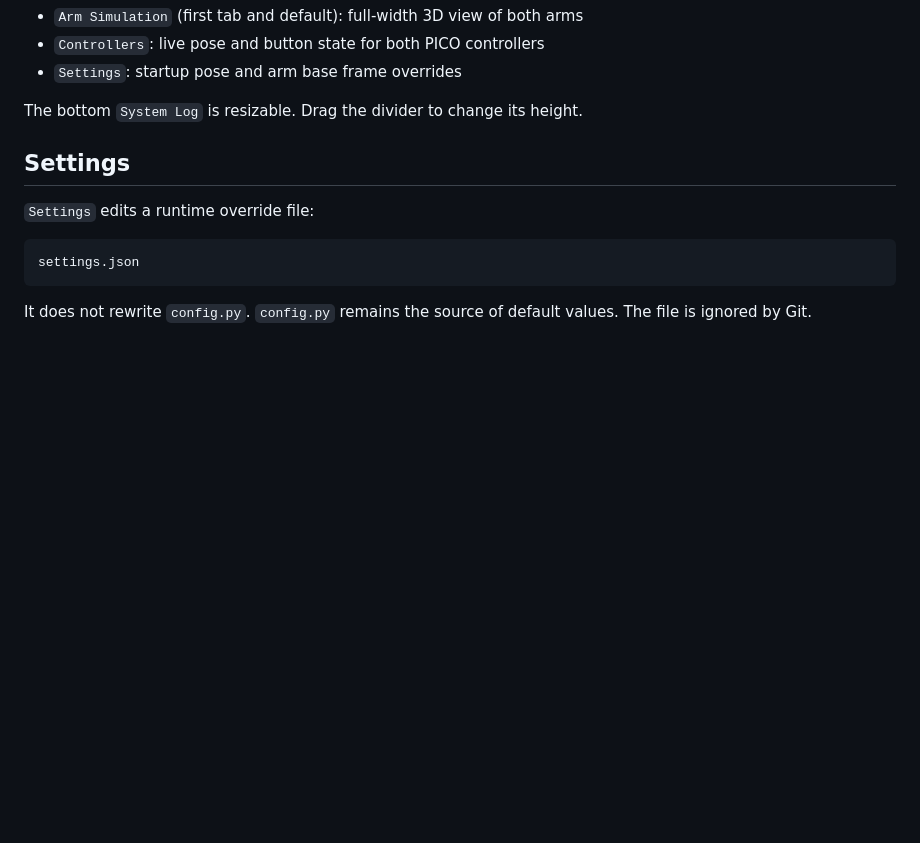
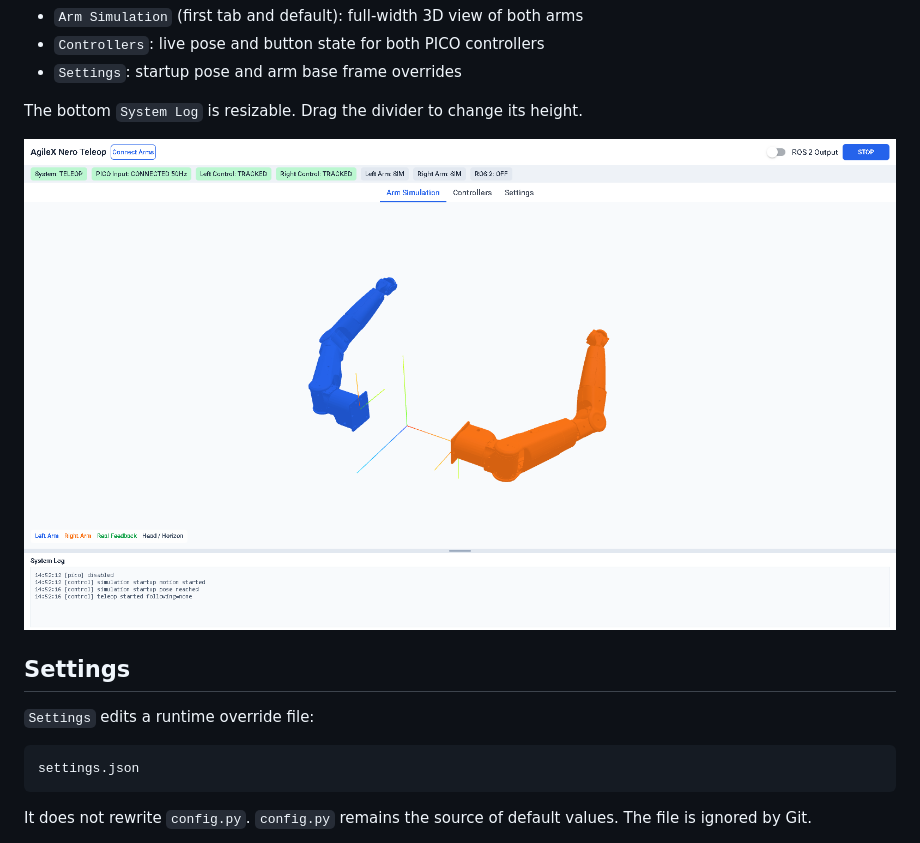
Before and after one commit to mm-hand/mmhand-agilex-control, a Markdown page: README.md, the part around the change. GitHub-like rendering; pictures changed too: docs/simulation.png (added); blank space fills up the shorter version.

```diff
--- a/README.md
+++ b/README.md
@@ -188,6 +188,8 @@ Tabs:
 - `Settings`: startup pose and arm base frame overrides
 
 The bottom `System Log` is resizable. Drag the divider to change its height.
+
+![Arm Simulation](docs/simulation.png)
 
 ## Settings
 
```
Also changed, not shown: 1 other file.
